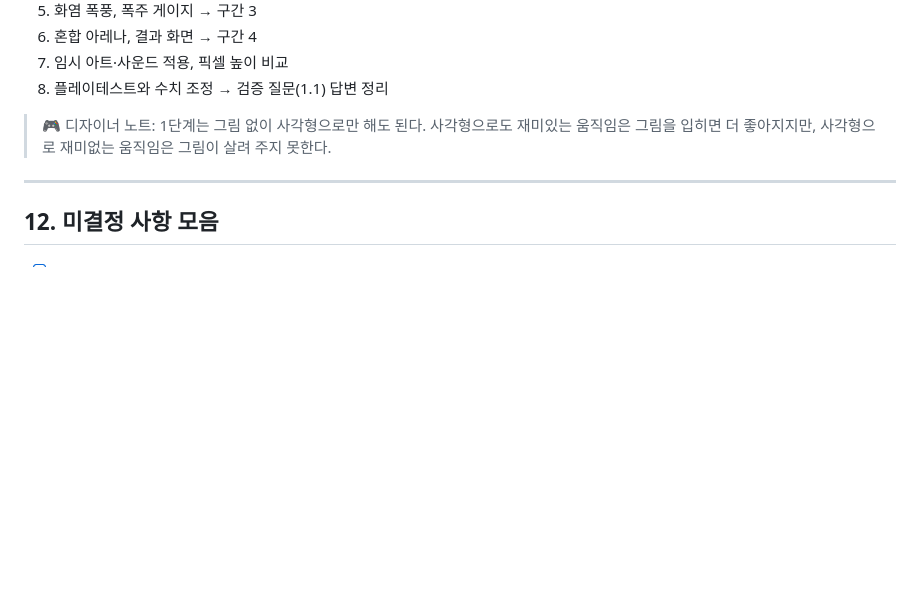
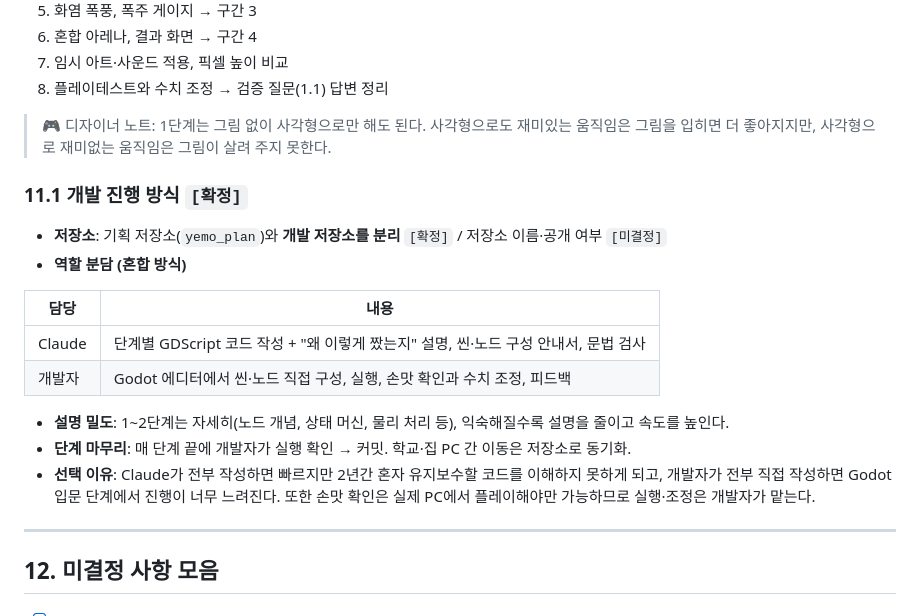
Before and after one commit to abback-go/yemo_plan, a Markdown page: docs/prototype.md, the part around the change. Drawn GitHub-style; blank space fills up the shorter version.

Commit message:
Define dev workflow: separate repo and hybrid build approach
Co-Authored-By: Claude Opus 5.5 <noreply@anthropic.com>
Claude-Session: https://claude.ai/code/session_01DHvRxWhf9XPxXtwMcNcps4

```diff
--- a/docs/prototype.md
+++ b/docs/prototype.md
@@ -379,6 +379,20 @@
 
 > 🎮 디자이너 노트: 1단계는 그림 없이 사각형으로만 해도 된다. 사각형으로도 재미있는 움직임은 그림을 입히면 더 좋아지지만, 사각형으로 재미없는 움직임은 그림이 살려 주지 못한다.
 
+### 11.1 개발 진행 방식 `[확정]`
+
+- **저장소**: 기획 저장소(`yemo_plan`)와 **개발 저장소를 분리** `[확정]` / 저장소 이름·공개 여부 `[미결정]`
+- **역할 분담 (혼합 방식)**
+
+| 담당 | 내용 |
+|---|---|
+| Claude | 단계별 GDScript 코드 작성 + "왜 이렇게 짰는지" 설명, 씬·노드 구성 안내서, 문법 검사 |
+| 개발자 | Godot 에디터에서 씬·노드 직접 구성, 실행, 손맛 확인과 수치 조정, 피드백 |
+
+- **설명 밀도**: 1~2단계는 자세히(노드 개념, 상태 머신, 물리 처리 등), 익숙해질수록 설명을 줄이고 속도를 높인다.
+- **단계 마무리**: 매 단계 끝에 개발자가 실행 확인 → 커밋. 학교·집 PC 간 이동은 저장소로 동기화.
+- **선택 이유**: Claude가 전부 작성하면 빠르지만 2년간 혼자 유지보수할 코드를 이해하지 못하게 되고, 개발자가 전부 직접 작성하면 Godot 입문 단계에서 진행이 너무 느려진다. 또한 손맛 확인은 실제 PC에서 플레이해야만 가능하므로 실행·조정은 개발자가 맡는다.
+
 ---
 
 ## 12. 미결정 사항 모음
```
